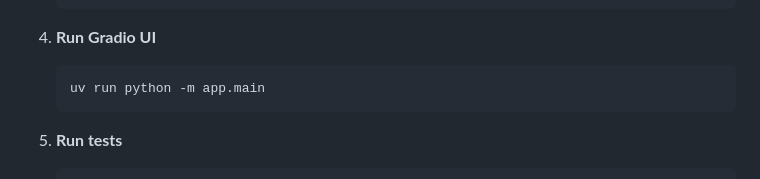
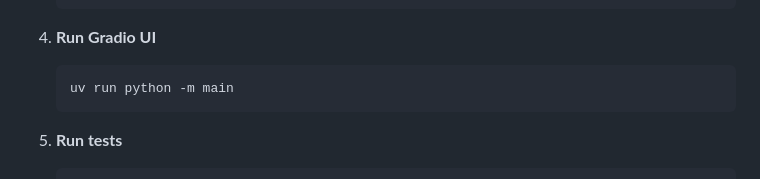
Before and after one commit to cleverhoods/sagecompass, a Markdown page: README.md, the part around the change. Rendered like a GitHub page.

````diff
--- a/README.md
+++ b/README.md
@@ -91,7 +91,7 @@ before anyone spends time and money building it.
 
 4) **Run Gradio UI**
    ```bash
-   uv run python -m app.main
+   uv run python -m main
    ```
 
 5) **Run tests**
````
